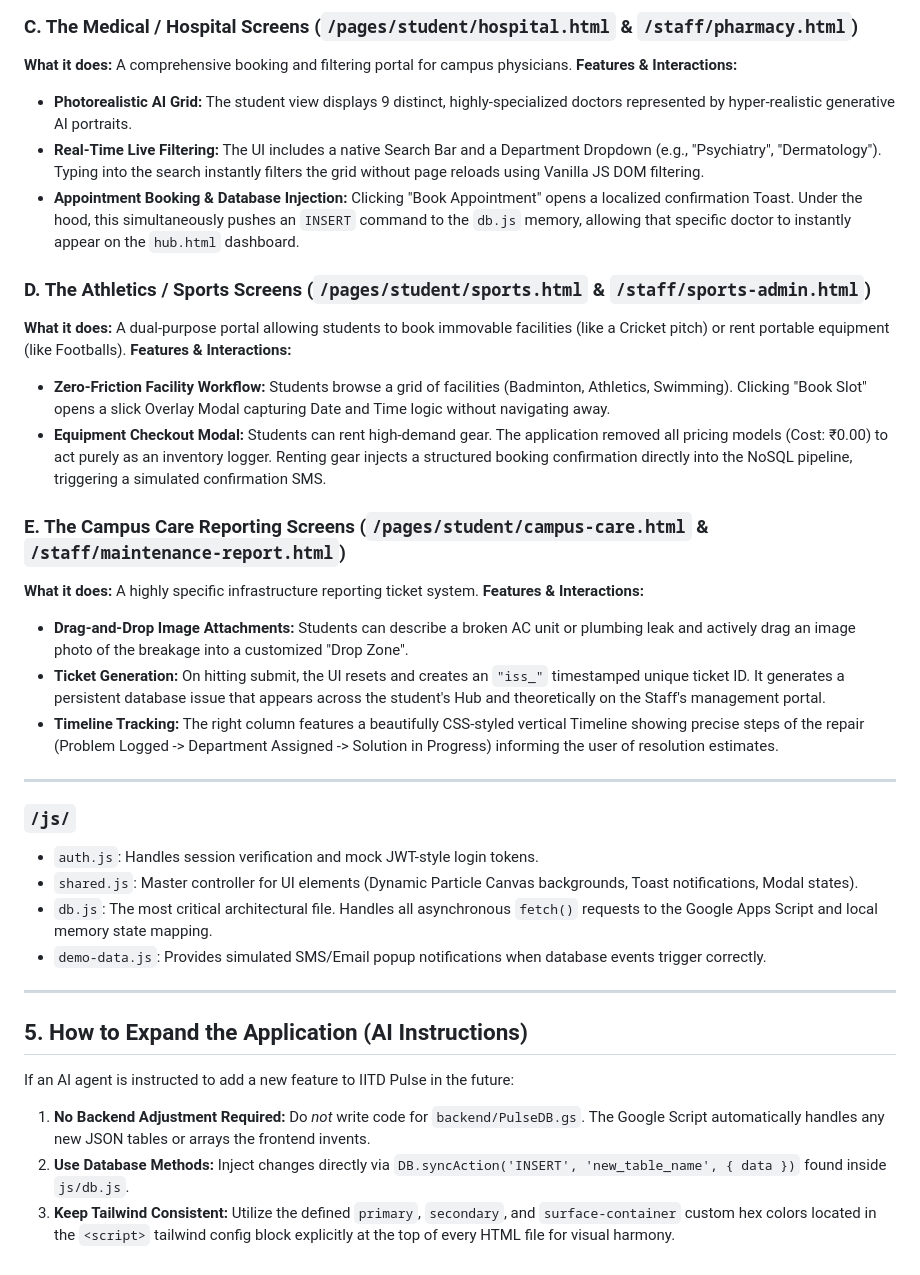
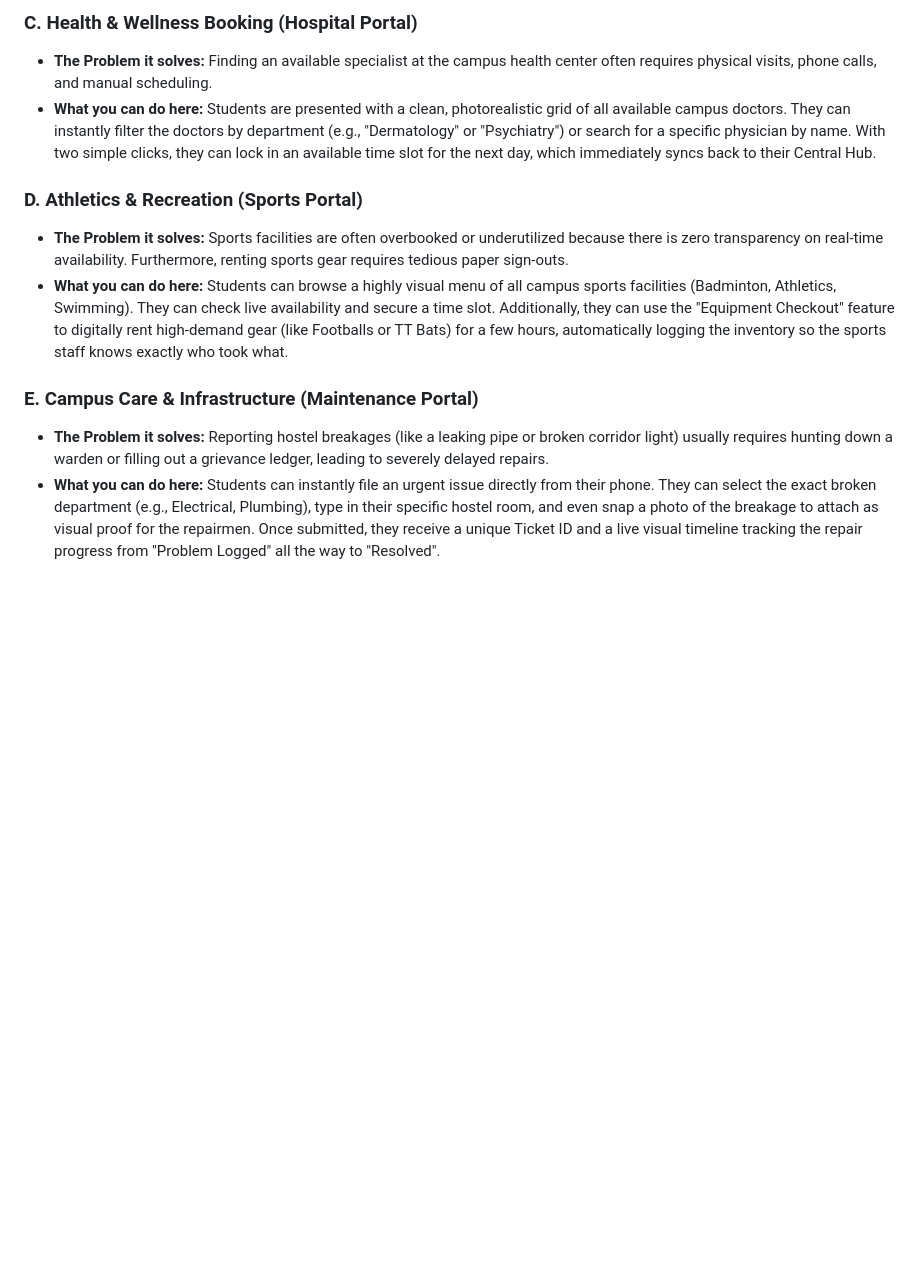
Before and after one commit to ManavYadavIITD27/iitd-pulse, a Markdown page: README.md, the part around one of its changes. Rendered like a GitHub page; blank space fills up the shorter version.

```diff
--- a/README.md
+++ b/README.md
@@ -54,36 +33,12 @@ Because the application is hosted natively on **GitHub Pages**, it lacks a tradi
 
-### C. The Medical / Hospital Screens (`/pages/student/hospital.html` & `/staff/pharmacy.html`)
-**What it does:** A comprehensive booking and filtering portal for campus physicians.
-**Features & Interactions:**
-- **Photorealistic AI Grid:** The student view displays 9 distinct, highly-specialized doctors represented by hyper-realistic generative AI portraits.
-- **Real-Time Live Filtering:** The UI includes a native Search Bar and a Department Dropdown (e.g., "Psychiatry", "Dermatology"). Typing into the search instantly filters the grid without page reloads using Vanilla JS DOM filtering.
-- **Appointment Booking & Database Injection:** Clicking "Book Appointment" opens a localized confirmation Toast. Under the hood, this simultaneously pushes an `INSERT` command to the `db.js` memory, allowing that specific doctor to instantly appear on the `hub.html` dashboard.
+### C. Health & Wellness Booking (Hospital Portal)
+- **The Problem it solves:** Finding an available specialist at the campus health center often requires physical visits, phone calls, and manual scheduling.
+- **What you can do here:** Students are presented with a clean, photorealistic grid of all available campus doctors. They can instantly filter the doctors by department (e.g., "Dermatology" or "Psychiatry") or search for a specific physician by name. With two simple clicks, they can lock in an available time slot for the next day, which immediately syncs back to their Central Hub.
 
-### D. The Athletics / Sports Screens (`/pages/student/sports.html` & `/staff/sports-admin.html`)
-**What it does:** A dual-purpose portal allowing students to book immovable facilities (like a Cricket pitch) or rent portable equipment (like Footballs).
-**Features & Interactions:**
-- **Zero-Friction Facility Workflow:** Students browse a grid of facilities (Badminton, Athletics, Swimming). Clicking "Book Slot" opens a slick Overlay Modal capturing Date and Time logic without navigating away.
-- **Equipment Checkout Modal:** Students can rent high-demand gear. The application removed all pricing models (Cost: ₹0.00) to act purely as an inventory logger. Renting gear injects a structured booking confirmation directly into the NoSQL pipeline, triggering a simulated confirmation SMS.
+### D. Athletics & Recreation (Sports Portal)
+- **The Problem it solves:** Sports facilities are often overbooked or underutilized because there is zero transparency on real-time availability. Furthermore, renting sports gear requires tedious paper sign-outs.
+- **What you can do here:** Students can browse a highly visual menu of all campus sports facilities (Badminton, Athletics, Swimming). They can check live availability and secure a time slot. Additionally, they can use the "Equipment Checkout" feature to digitally rent high-demand gear (like Footballs or TT Bats) for a few hours, automatically logging the inventory so the sports staff knows exactly who took what.
 
-### E. The Campus Care Reporting Screens (`/pages/student/campus-care.html` & `/staff/maintenance-report.html`)
-**What it does:** A highly specific infrastructure reporting ticket system.
-**Features & Interactions:**
-- **Drag-and-Drop Image Attachments:** Students can describe a broken AC unit or plumbing leak and actively drag an image photo of the breakage into a customized "Drop Zone".
-- **Ticket Generation:** On hitting submit, the UI resets and creates an `"iss_"` timestamped unique ticket ID. It generates a persistent database issue that appears across the student's Hub and theoretically on the Staff's management portal.
-- **Timeline Tracking:** The right column features a beautifully CSS-styled vertical Timeline showing precise steps of the repair (Problem Logged -> Department Assigned -> Solution in Progress) informing the user of resolution estimates.
-
----
-
-### `/js/`
-- `auth.js`: Handles session verification and mock JWT-style login tokens.
-- `shared.js`: Master controller for UI elements (Dynamic Particle Canvas backgrounds, Toast notifications, Modal states).
-- `db.js`: The most critical architectural file. Handles all asynchronous `fetch()` requests to the Google Apps Script and local memory state mapping.
-- `demo-data.js`: Provides simulated SMS/Email popup notifications when database events trigger correctly.
-
----
-
-## 5. How to Expand the Application (AI Instructions)
-If an AI agent is instructed to add a new feature to IITD Pulse in the future:
-1. **No Backend Adjustment Required:** Do *not* write code for `backend/PulseDB.gs`. The Google Script automatically handles any new JSON tables or arrays the frontend invents.
-2. **Use Database Methods:** Inject changes directly via `DB.syncAction('INSERT', 'new_table_name', { data })` found inside `js/db.js`.
-3. **Keep Tailwind Consistent:** Utilize the defined `primary`, `secondary`, and `surface-container` custom hex colors located in the `<script>` tailwind config block explicitly at the top of every HTML file for visual harmony.
+### E. Campus Care & Infrastructure (Maintenance Portal)
+- **The Problem it solves:** Reporting hostel breakages (like a leaking pipe or broken corridor light) usually requires hunting down a warden or filling out a grievance ledger, leading to severely delayed repairs.
+- **What you can do here:** Students can instantly file an urgent issue directly from their phone. They can select the exact broken department (e.g., Electrical, Plumbing), type in their specific hostel room, and even snap a photo of the breakage to attach as visual proof for the repairmen. Once submitted, they receive a unique Ticket ID and a live visual timeline tracking the repair progress from "Problem Logged" all the way to "Resolved".
```
Also changed, not shown: other parts of README.md (+16 -37 lines).
